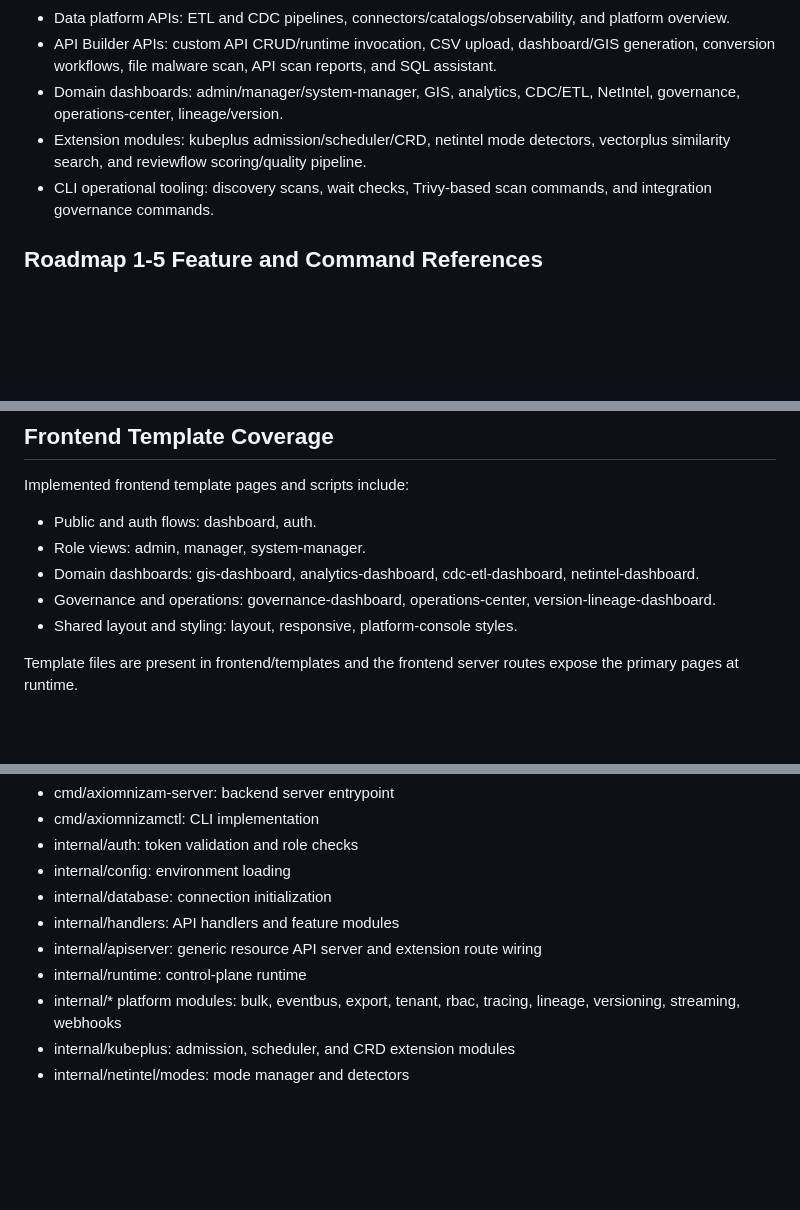
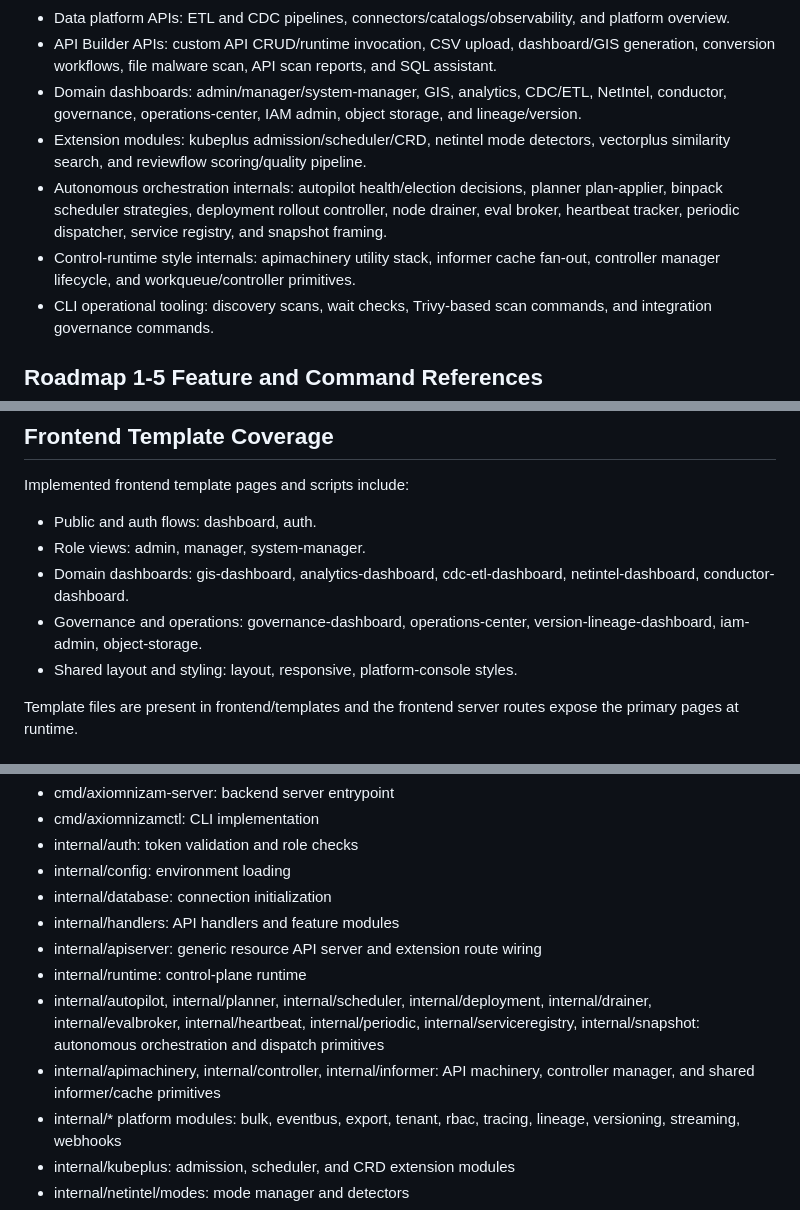
Before and after one commit to AxiomNizam/AxiomNizam, a Markdown page: README.md, 3 parts joined by grey strips. GitHub-like rendering; blank space fills up the shorter version.

```diff
--- a/README.md
+++ b/README.md
@@ -243,8 +251,10 @@ Primary feature areas (validated from current route wiring and internal modules)
 - Native object storage APIs: bucket/object operations, presign/share, access keys, bucket policies, lifecycle, metrics, and governance controls.
 - Data platform APIs: ETL and CDC pipelines, connectors/catalogs/observability, and platform overview.
 - API Builder APIs: custom API CRUD/runtime invocation, CSV upload, dashboard/GIS generation, conversion workflows, file malware scan, API scan reports, and SQL assistant.
-- Domain dashboards: admin/manager/system-manager, GIS, analytics, CDC/ETL, NetIntel, governance, operations-center, lineage/version.
+- Domain dashboards: admin/manager/system-manager, GIS, analytics, CDC/ETL, NetIntel, conductor, governance, operations-center, IAM admin, object storage, and lineage/version.
 - Extension modules: kubeplus admission/scheduler/CRD, netintel mode detectors, vectorplus similarity search, and reviewflow scoring/quality pipeline.
+- Autonomous orchestration internals: autopilot health/election decisions, planner plan-applier, binpack scheduler strategies, deployment rollout controller, node drainer, eval broker, heartbeat tracker, periodic dispatcher, service registry, and snapshot framing.
+- Control-runtime style internals: apimachinery utility stack, informer cache fan-out, controller manager lifecycle, and workqueue/controller primitives.
 - CLI operational tooling: discovery scans, wait checks, Trivy-based scan commands, and integration governance commands.
 
 ## Roadmap 1-5 Feature and Command References
@@ -922,8 +955,8 @@ Implemented frontend template pages and scripts include:
 
 - Public and auth flows: dashboard, auth.
 - Role views: admin, manager, system-manager.
-- Domain dashboards: gis-dashboard, analytics-dashboard, cdc-etl-dashboard, netintel-dashboard.
-- Governance and operations: governance-dashboard, operations-center, version-lineage-dashboard.
+- Domain dashboards: gis-dashboard, analytics-dashboard, cdc-etl-dashboard, netintel-dashboard, conductor-dashboard.
+- Governance and operations: governance-dashboard, operations-center, version-lineage-dashboard, iam-admin, object-storage.
 - Shared layout and styling: layout, responsive, platform-console styles.
 
 Template files are present in frontend/templates and the frontend server routes expose the primary pages at runtime.
@@ -971,6 +1004,8 @@ Important folders:
 - internal/handlers: API handlers and feature modules
 - internal/apiserver: generic resource API server and extension route wiring
 - internal/runtime: control-plane runtime
+- internal/autopilot, internal/planner, internal/scheduler, internal/deployment, internal/drainer, internal/evalbroker, internal/heartbeat, internal/periodic, internal/serviceregistry, internal/snapshot: autonomous orchestration and dispatch primitives
+- internal/apimachinery, internal/controller, internal/informer: API machinery, controller manager, and shared informer/cache primitives
 - internal/* platform modules: bulk, eventbus, export, tenant, rbac, tracing, lineage, versioning, streaming, webhooks
 - internal/kubeplus: admission, scheduler, and CRD extension modules
 - internal/netintel/modes: mode manager and detectors
```
Also changed, not shown: other parts of README.md (+118 -87 lines), ARCHITECTURE.md (+27 -1 lines).
